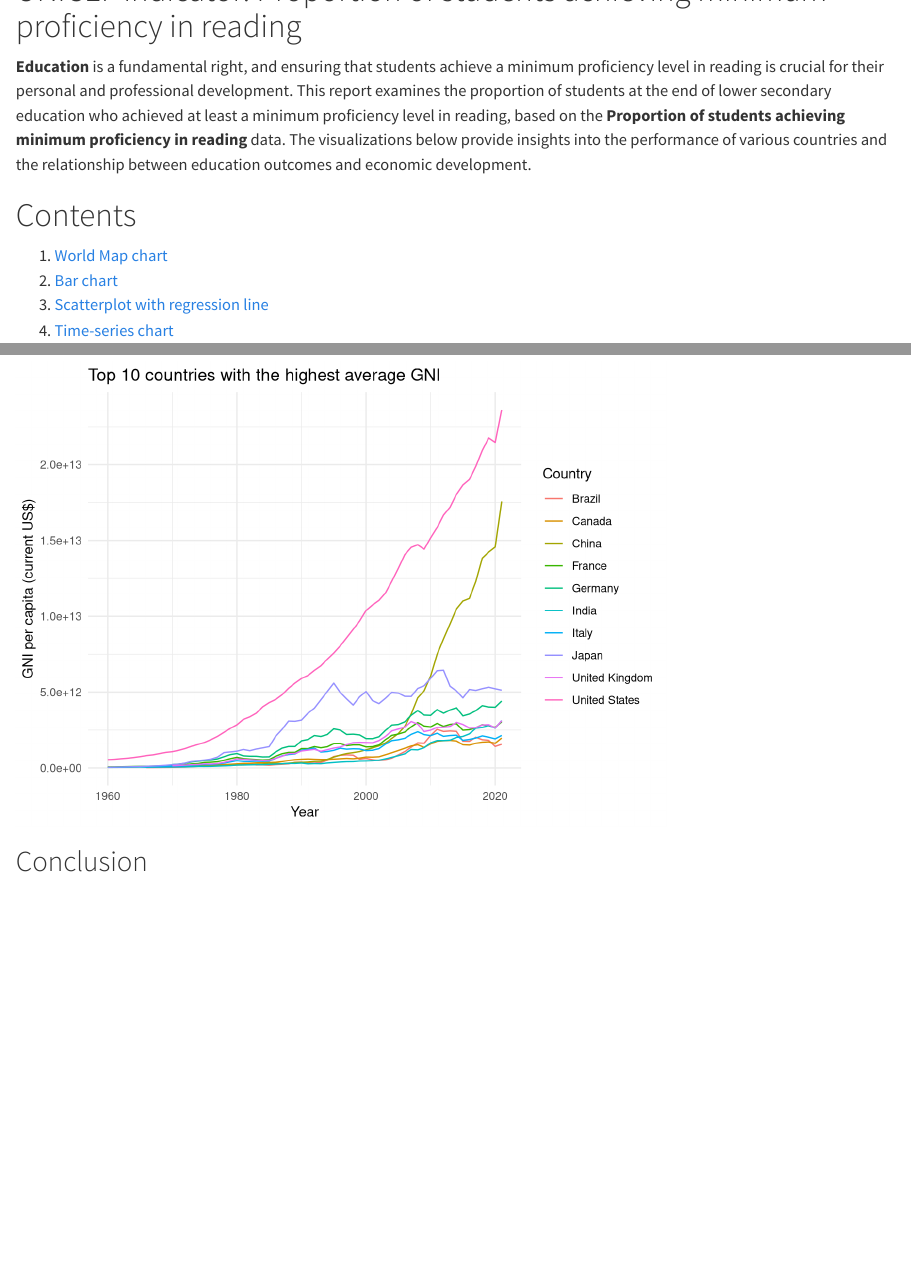
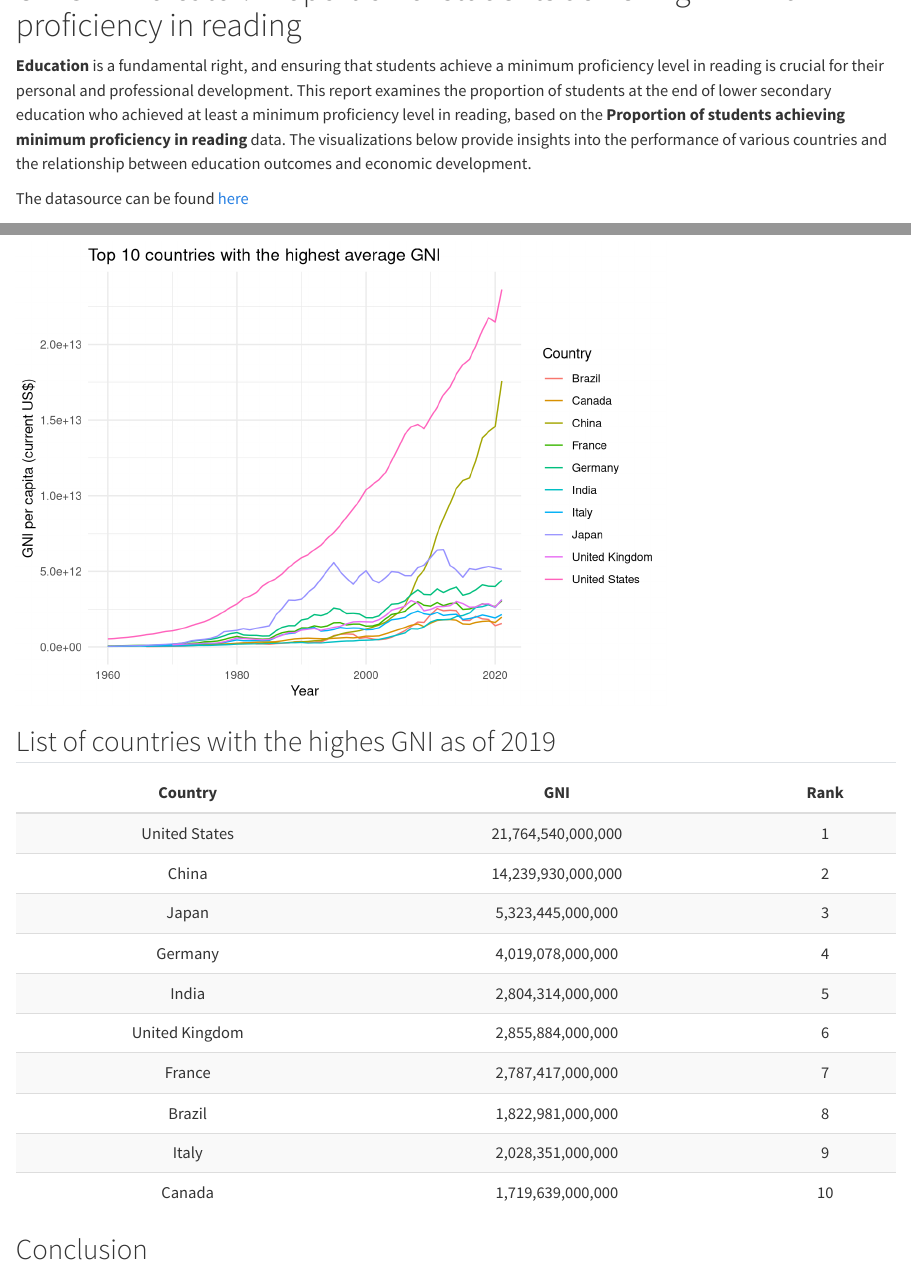
Before and after one commit to jijojose-dcu/rassignment, a Quarto document (RJijo.qmd): the page in a window 1100 px wide, from 390 px down before the commit and from 420 px down after it, so that both start at the same text, and a second part further down, joined at a grey line. Rendered offline with R 4.5, knitr and Pandoc in place of Quarto, with nearby package versions; some code elsewhere in the file could not run offline.

Commit message:
Add files via upload

````diff
--- a/RJijo.qmd
+++ b/RJijo.qmd
@@ -24,4 +25,5 @@ format:
 
 **Education** is a fundamental right, and ensuring that students achieve a minimum proficiency level in reading is crucial for their personal and professional development. This report examines the proportion of students at the end of lower secondary education who achieved at least a minimum proficiency level in reading, based on the **Proportion of students achieving minimum proficiency in reading** data. The visualizations below provide insights into the performance of various countries and the relationship between education outcomes and economic development.
 
+The datasource can be found [here](https://data.unicef.org/resources/resource-type/datasets/)
 
@@ -50,6 +55,8 @@ library(ggplot2)
 library(dplyr)
 library(sf)
 library(rworldmap)
+library(knitr)
+library(kableExtra)
 
 # Load data
 indicator_1 <- read.csv("unicef_indicator_1.csv")
@@ -153,4 +164,15 @@ print(time_series_chart)
 
 
 
+## List of countries with the highes GNI as of 2019
 
+```{r}
+gni_data <- data.frame(
+  Country = c("United States", "China", "Japan", "Germany", "India", "United Kingdom", "France", "Brazil", "Italy", "Canada"),
+  GNI = c("21,764,540,000,000", "14,239,930,000,000", "5,323,445,000,000", "4,019,078,000,000", "2,804,314,000,000", "2,855,884,000,000", "2,787,417,000,000", "1,822,981,000,000", "2,028,351,000,000", "1,719,639,000,000"),
+  Rank = 1:10
+)
+
+gni_table <- kable(gni_data, format = "html", table.attr = 'class="table table-striped"', align = "c") %>%
+  kable_styling(bootstrap_options = c("striped", "hover", "responsive"))
+gni_table
````
Also changed, not shown: RJijo.qmd (19 more changed lines).
